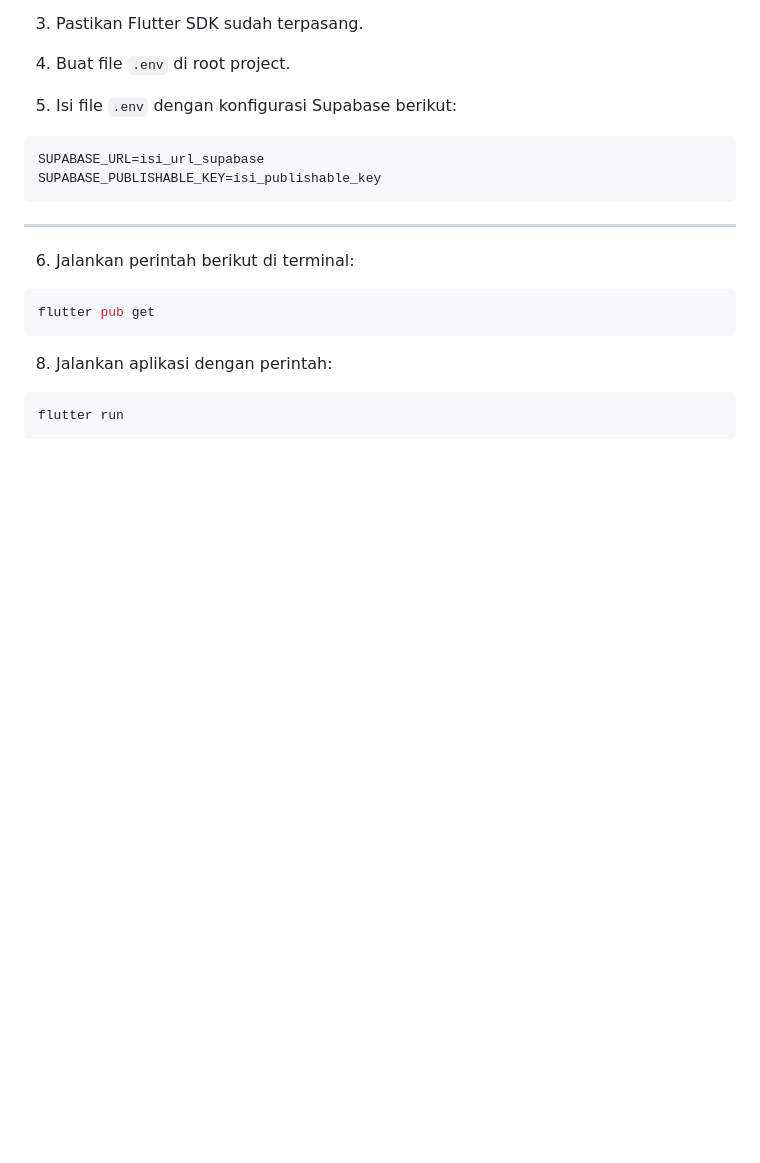
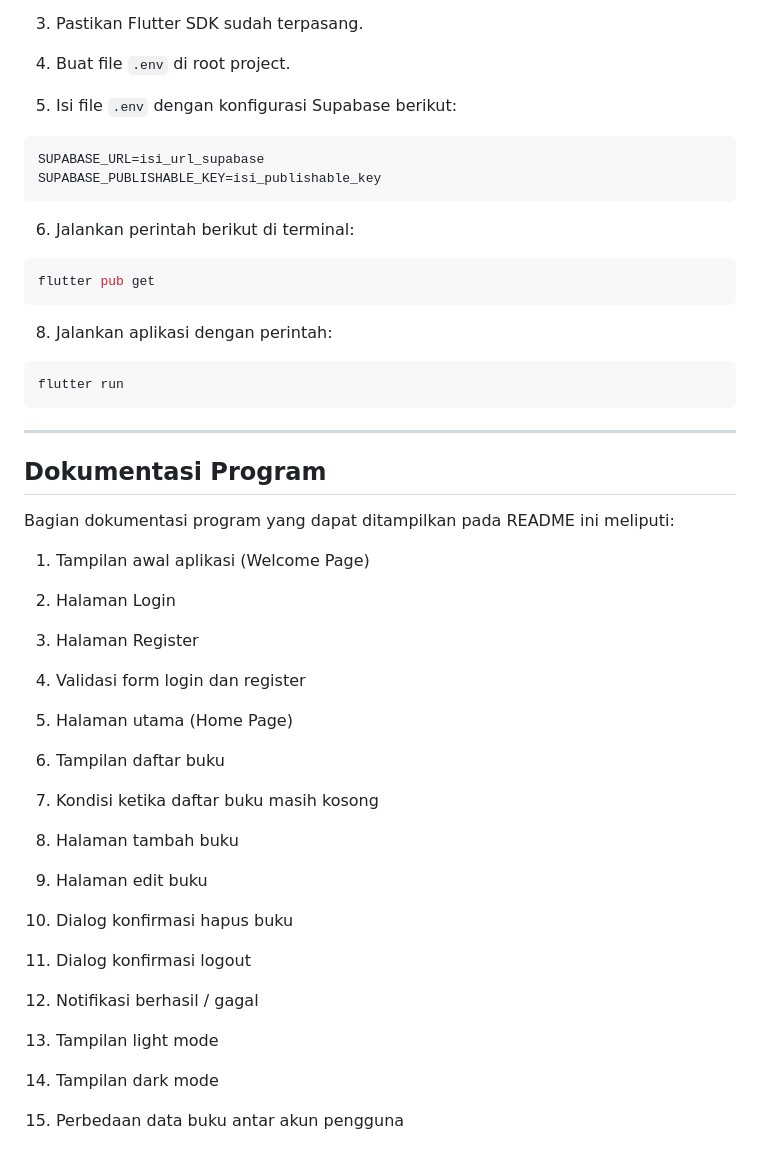
Before and after one commit to shafariz/PAB-Minpro2, a Markdown page: README.md, the part around the change. Rendered like a GitHub page; blank space fills up the shorter version.

````diff
--- a/README.md
+++ b/README.md
@@ -146,8 +146,6 @@ SUPABASE_URL=isi_url_supabase
 SUPABASE_PUBLISHABLE_KEY=isi_publishable_key
 ```
 
----
-
 6. Jalankan perintah berikut di terminal:
 
 ```dart
@@ -159,3 +157,39 @@ flutter pub get
 ```dart
 flutter run
 ```
+
+---
+
+## Dokumentasi Program
+
+Bagian dokumentasi program yang dapat ditampilkan pada README ini meliputi:
+
+1. Tampilan awal aplikasi (Welcome Page)
+
+2. Halaman Login
+
+3. Halaman Register
+
+4. Validasi form login dan register
+
+5. Halaman utama (Home Page)
+
+6. Tampilan daftar buku
+
+7. Kondisi ketika daftar buku masih kosong
+
+8. Halaman tambah buku
+
+9. Halaman edit buku
+
+10. Dialog konfirmasi hapus buku
+
+11. Dialog konfirmasi logout
+
+12. Notifikasi berhasil / gagal
+
+13. Tampilan light mode
+
+14. Tampilan dark mode
+
+15. Perbedaan data buku antar akun pengguna
````
